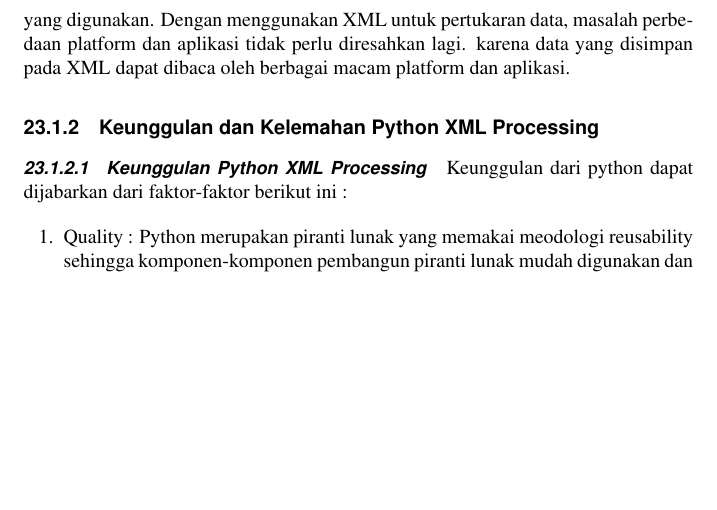
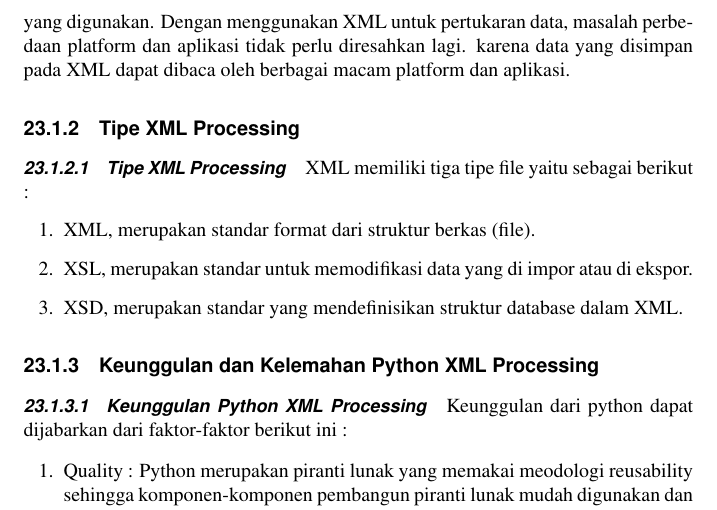
Before and after one commit to BukuInformatika/python, a LaTeX thesis (python.tex, which reads XMLProcessing.tex): part of page 267 of 304, cut so that both start at the same text, the shorter picture padded with empty space. Compiled offline with pdfLaTeX.

Commit message:
Update XMLProcessing.tex

```diff
--- a/XMLProcessing.tex
+++ b/XMLProcessing.tex
@@ -14,6 +14,15 @@ Ini direkomendasikan oleh World Wide Web Consortium dan tersedia sebagai standar
 XML sangat berguna untuk mencatat data berukuran kecil dan menengah tanpa memerlukan tulang punggung berbasis SQL
 Pada kenyataanya dalam dunia komputer, sistem komputer dan database mengandung data yang tidak kompatibel satu sama lain. Dengan demikian tidak mungkin terjadinya pertukaran data melalui internet jika terdapat perbedaan sistem operasi dan aplikasi database yang digunakan.
 Dengan menggunakan XML untuk pertukaran data, masalah perbedaan platform dan aplikasi tidak perlu diresahkan lagi. karena data yang disimpan pada XML dapat dibaca oleh berbagai macam platform dan aplikasi.
+
+\subsection{Tipe XML Processing}
+\subsubsection{Tipe XML Processing}
+XML memiliki tiga tipe file yaitu sebagai berikut :
+\begin{enumerate}
+\item XML, merupakan standar format dari struktur berkas (file).
+\item XSL, merupakan standar untuk memodifikasi data yang di impor atau di ekspor.
+\item XSD, merupakan standar yang mendefinisikan struktur database dalam XML.
+\end{enumerate}
 
 \subsection{Keunggulan dan Kelemahan Python XML Processing}
 \subsubsection{Keunggulan Python XML Processing}
```
